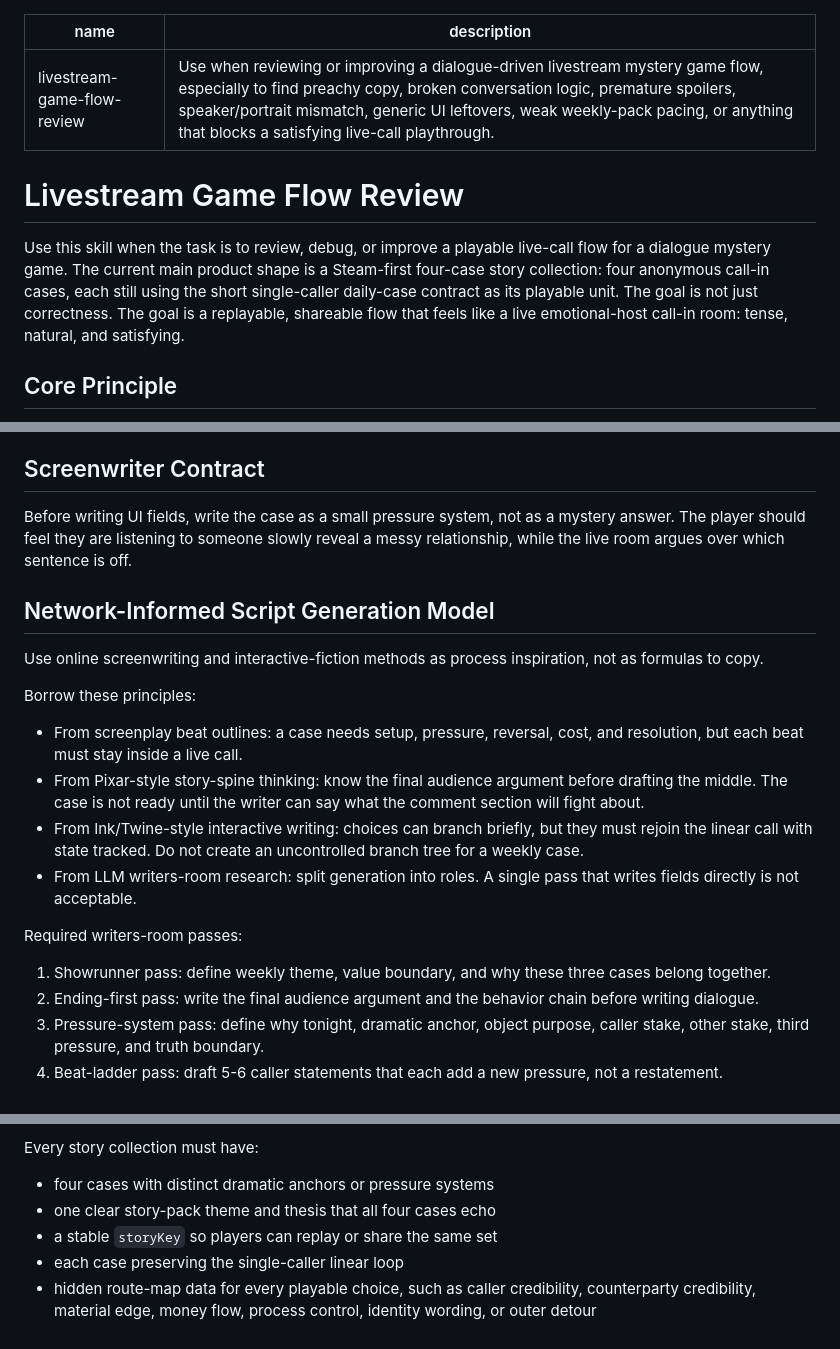
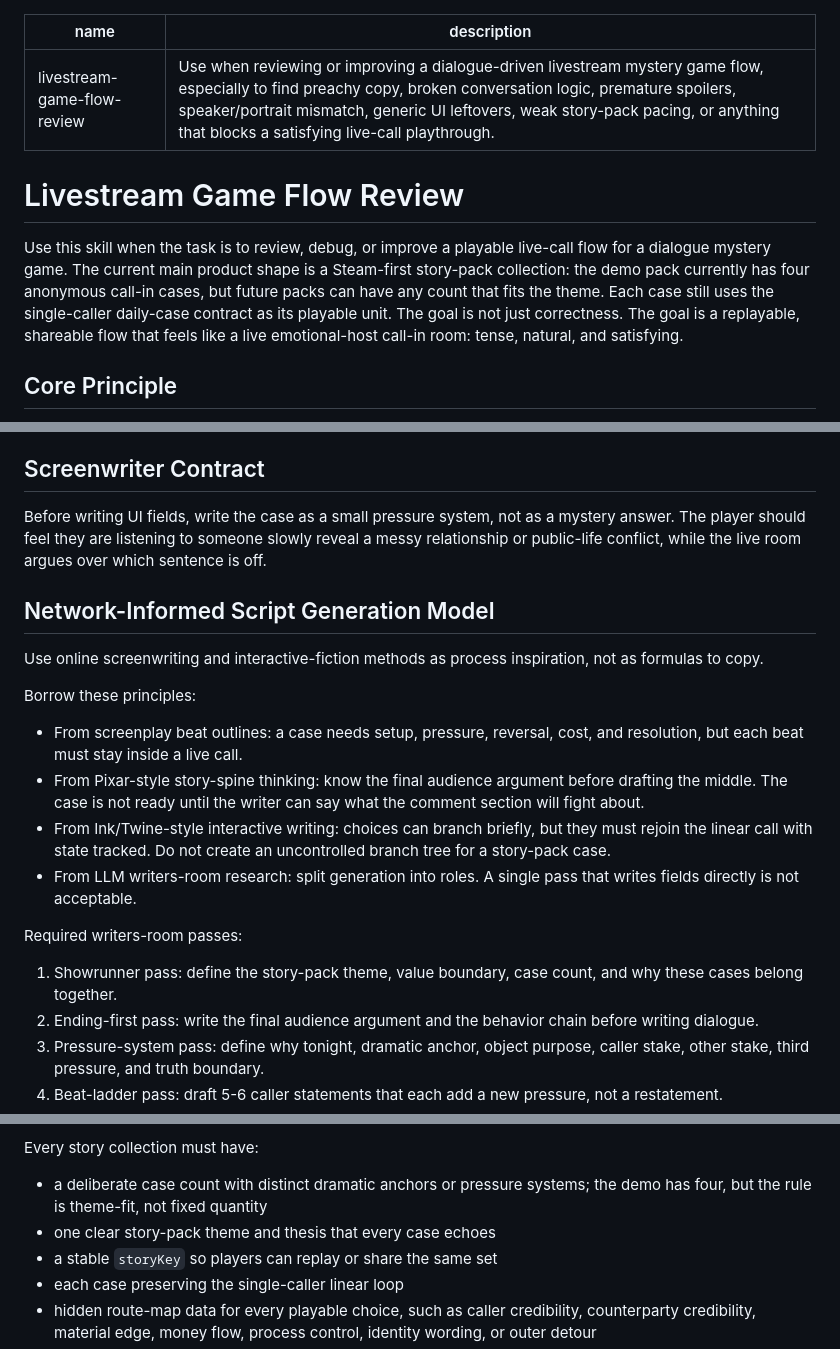
Before and after one commit to pkuoov/marriage, a Markdown page: project-skills/livestream-game-flow-review/SKILL.md, 3 parts joined by grey strips. GitHub-like rendering.

```diff
--- a/project-skills/livestream-game-flow-review/SKILL.md
+++ b/project-skills/livestream-game-flow-review/SKILL.md
@@ -1,11 +1,11 @@
 ---
 name: livestream-game-flow-review
-description: Use when reviewing or improving a dialogue-driven livestream mystery game flow, especially to find preachy copy, broken conversation logic, premature spoilers, speaker/portrait mismatch, generic UI leftovers, weak weekly-pack pacing, or anything that blocks a satisfying live-call playthrough.
+description: Use when reviewing or improving a dialogue-driven livestream mystery game flow, especially to find preachy copy, broken conversation logic, premature spoilers, speaker/portrait mismatch, generic UI leftovers, weak story-pack pacing, or anything that blocks a satisfying live-call playthrough.
 ---
 
 # Livestream Game Flow Review
 
-Use this skill when the task is to review, debug, or improve a playable live-call flow for a dialogue mystery game. The current main product shape is a Steam-first four-case story collection: four anonymous call-in cases, each still using the short single-caller daily-case contract as its playable unit. The goal is not just correctness. The goal is a replayable, shareable flow that feels like a live emotional-host call-in room: tense, natural, and satisfying.
+Use this skill when the task is to review, debug, or improve a playable live-call flow for a dialogue mystery game. The current main product shape is a Steam-first story-pack collection: the demo pack currently has four anonymous call-in cases, but future packs can have any count that fits the theme. Each case still uses the single-caller daily-case contract as its playable unit. The goal is not just correctness. The goal is a replayable, shareable flow that feels like a live emotional-host call-in room: tense, natural, and satisfying.
 
 ## Core Principle
 
@@ -23,7 +23,7 @@ Do not generate or repair daily-case text one field or one sentence at a time. D
 
 ## Screenwriter Contract
 
-Before writing UI fields, write the case as a small pressure system, not as a mystery answer. The player should feel they are listening to someone slowly reveal a messy relationship, while the live room argues over which sentence is off.
+Before writing UI fields, write the case as a small pressure system, not as a mystery answer. The player should feel they are listening to someone slowly reveal a messy relationship or public-life conflict, while the live room argues over which sentence is off.
 
 ## Network-Informed Script Generation Model
 
@@ -32,11 +32,11 @@ Use online screenwriting and interactive-fiction methods as process inspiration,
 Borrow these principles:
 - From screenplay beat outlines: a case needs setup, pressure, reversal, cost, and resolution, but each beat must stay inside a live call.
 - From Pixar-style story-spine thinking: know the final audience argument before drafting the middle. The case is not ready until the writer can say what the comment section will fight about.
-- From Ink/Twine-style interactive writing: choices can branch briefly, but they must rejoin the linear call with state tracked. Do not create an uncontrolled branch tree for a weekly case.
+- From Ink/Twine-style interactive writing: choices can branch briefly, but they must rejoin the linear call with state tracked. Do not create an uncontrolled branch tree for a story-pack case.
 - From LLM writers-room research: split generation into roles. A single pass that writes fields directly is not acceptable.
 
 Required writers-room passes:
-1. Showrunner pass: define weekly theme, value boundary, and why these three cases belong together.
+1. Showrunner pass: define the story-pack theme, value boundary, case count, and why these cases belong together.
 2. Ending-first pass: write the final audience argument and the behavior chain before writing dialogue.
 3. Pressure-system pass: define why tonight, dramatic anchor, object purpose, caller stake, other stake, third pressure, and truth boundary.
 4. Beat-ladder pass: draft 5-6 caller statements that each add a new pressure, not a restatement.
@@ -71,8 +71,8 @@ Every daily case must have:
 - `audienceArgument`: what viewers will argue about after sharing, not what lesson they learned.
 
 Every story collection must have:
-- four cases with distinct dramatic anchors or pressure systems
-- one clear story-pack theme and thesis that all four cases echo
+- a deliberate case count with distinct dramatic anchors or pressure systems; the demo has four, but the rule is theme-fit, not fixed quantity
+- one clear story-pack theme and thesis that every case echoes
 - a stable `storyKey` so players can replay or share the same set
 - each case preserving the single-caller linear loop
 - hidden route-map data for every playable choice, such as caller credibility, counterparty credibility, material edge, money flow, process control, identity wording, or outer detour
```
Also changed, not shown: other parts of project-skills/livestream-game-flow-review/SKILL.md (+3 -3 lines), docs/story-pack-development-pipeline.md (added, +110 -0 lines), docs/unfinished-backlog.md (+6 -6 lines).
